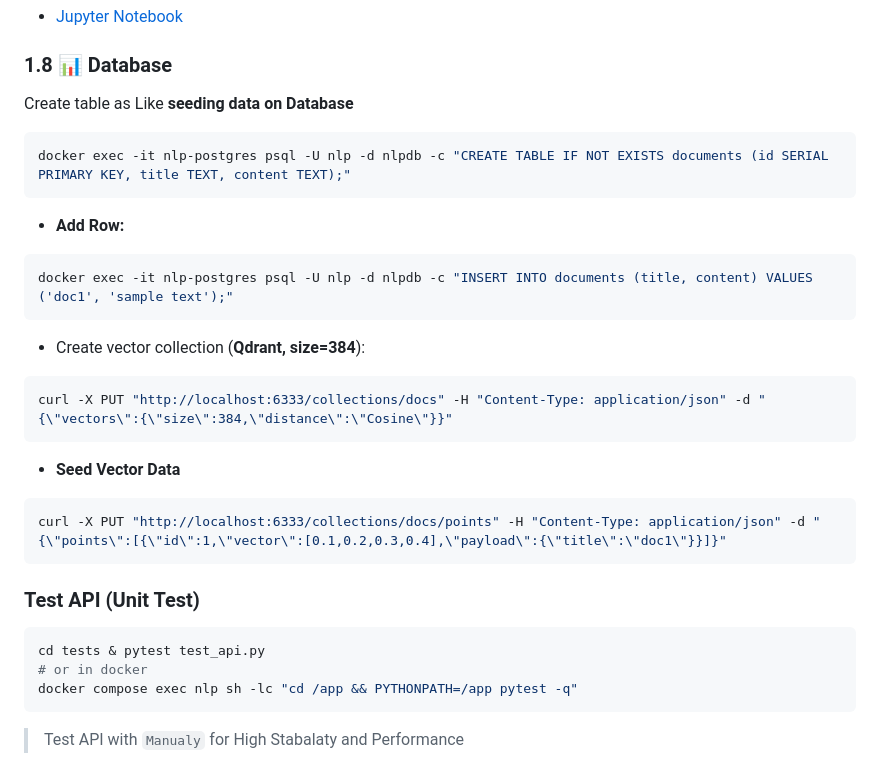
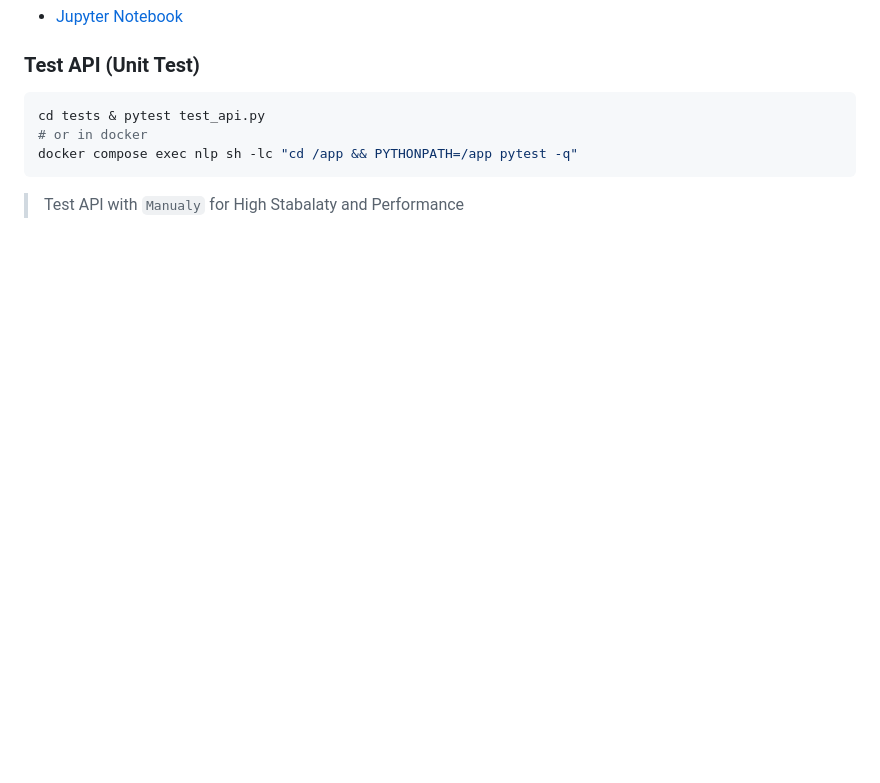
Before and after one commit to CognizeX/Bangla-NLP, a Markdown page: README.md, the part around one of its changes. GitHub-like rendering; blank space fills up the shorter version.

````diff
--- a/README.md
+++ b/README.md
@@ -102,30 +106,4 @@ docker compose logs -f jupyter
 - [Jupyter Notebook](http://localhost:8888/)
-
-### 1.8 📊 Database
-
-Create table as Like **seeding data on Database**
-
-```bash
-docker exec -it nlp-postgres psql -U nlp -d nlpdb -c "CREATE TABLE IF NOT EXISTS documents (id SERIAL PRIMARY KEY, title TEXT, content TEXT);"
-```
-
-- **Add Row:**
-
-```bash
-docker exec -it nlp-postgres psql -U nlp -d nlpdb -c "INSERT INTO documents (title, content) VALUES ('doc1', 'sample text');"
-```
-
-- Create vector collection (**Qdrant, size=384**):
-
-```bash
-curl -X PUT "http://localhost:6333/collections/docs" -H "Content-Type: application/json" -d "{\"vectors\":{\"size\":384,\"distance\":\"Cosine\"}}"
-```
-
-- **Seed Vector Data**
-
-```bash
-curl -X PUT "http://localhost:6333/collections/docs/points" -H "Content-Type: application/json" -d "{\"points\":[{\"id\":1,\"vector\":[0.1,0.2,0.3,0.4],\"payload\":{\"title\":\"doc1\"}}]}"
-```
 
 ### Test API (Unit Test)
 
````
Also changed, not shown: other parts of README.md (+37 -33 lines).
